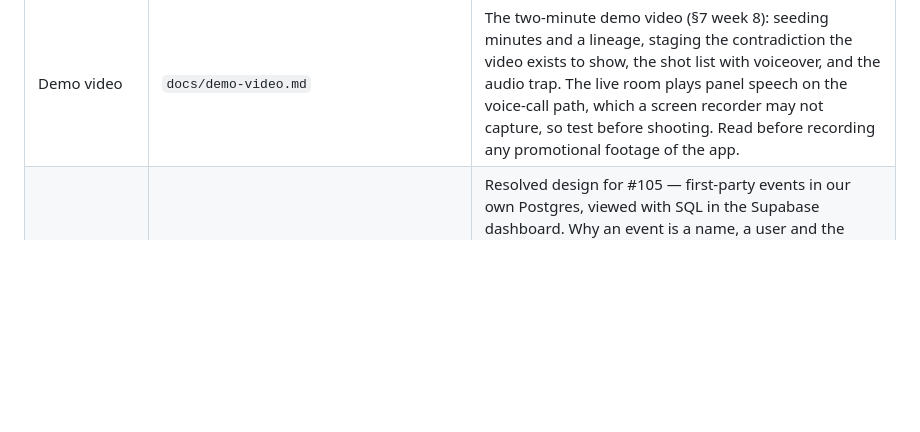
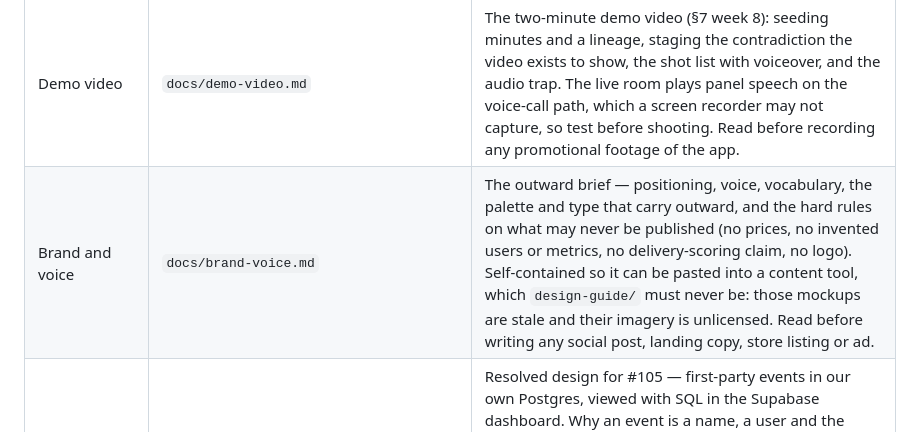
Before and after one commit to codypharm/flintroom, a Markdown page: CLAUDE.md, the part around the change. GitHub-like rendering; blank space fills up the shorter version.

```diff
--- a/CLAUDE.md
+++ b/CLAUDE.md
@@ -53,6 +53,7 @@ Flintroom is a mobile-first, hands-free rehearsal app for high-stakes speaking s
 | Reconnect | `docs/reconnect.md` | Resolved design for #100 — the reconnect window and the zero-audio refund. Why disconnected-with-hope is a `disconnected_at` stamp on a still-`active` session rather than a sixth state, why closing the interrogation span is what suspends billing, caps and idle in one stroke, the connection nonce that stops a stale socket settling a resumed room, and why the window is never called "grace". Read before touching the relay's `_end`, the meter's `_live_rooms`, the reaper's ACTIVE paths, or anything that opens or closes a `SessionPhaseSpan`. |
 | Cost reconciliation | `docs/cost-reconciliation.md` | The procedure for #14 and Open Risk #4 — the SQL for our side, what to pull from each vendor for the same window, and what the comparison decides. Two of its three questions need no invoice at all, including the observed debrief median that `CLAUDE.md` parks the 20-minute soft cap on. Read before changing a rate in `agents/../voice/rates.py`, and before any price in `Product.md` §4.4 moves. |
 | Demo video | `docs/demo-video.md` | The two-minute demo video (§7 week 8): seeding minutes and a lineage, staging the contradiction the video exists to show, the shot list with voiceover, and the audio trap. The live room plays panel speech on the voice-call path, which a screen recorder may not capture, so test before shooting. Read before recording any promotional footage of the app. |
+| Brand and voice | `docs/brand-voice.md` | The outward brief — positioning, voice, vocabulary, the palette and type that carry outward, and the hard rules on what may never be published (no prices, no invented users or metrics, no delivery-scoring claim, no logo). Self-contained so it can be pasted into a content tool, which `design-guide/` must never be: those mockups are stale and their imagery is unlicensed. Read before writing any social post, landing copy, store listing or ad. |
 | Analytics | `docs/analytics.md` | Resolved design for #105 — first-party events in our own Postgres, viewed with SQL in the Supabase dashboard. Why an event is a name, a user and the server's clock with no properties column, why the funnel stays in the domain tables, the twelve-month sweep, and the ready-made retention queries. Read before adding an event name, a property, or any analytics dependency. |
 | Design Guide | `design-guide/pitchgo_design_system/DESIGN.md` | Design tokens (colors, type, spacing, shape, elevation) — source of truth for `impeccable` skill. |
 | Screen mockups | `design-guide/<screen>/code.html` + `screen.png` | **Stale — layout/density reference only.** Predate the rename (PitchGo/PitchForge) and encode retired decisions: token counters, `investment_verdict_dashboard`, "Avg. Likelihood %", pitch-only copy. See `Product.md` §9 → Brand Commitments. |
```
Also changed, not shown: docs/brand-voice.md (added, +211 -0 lines), docs/demo-video.md (+3 -0 lines).
